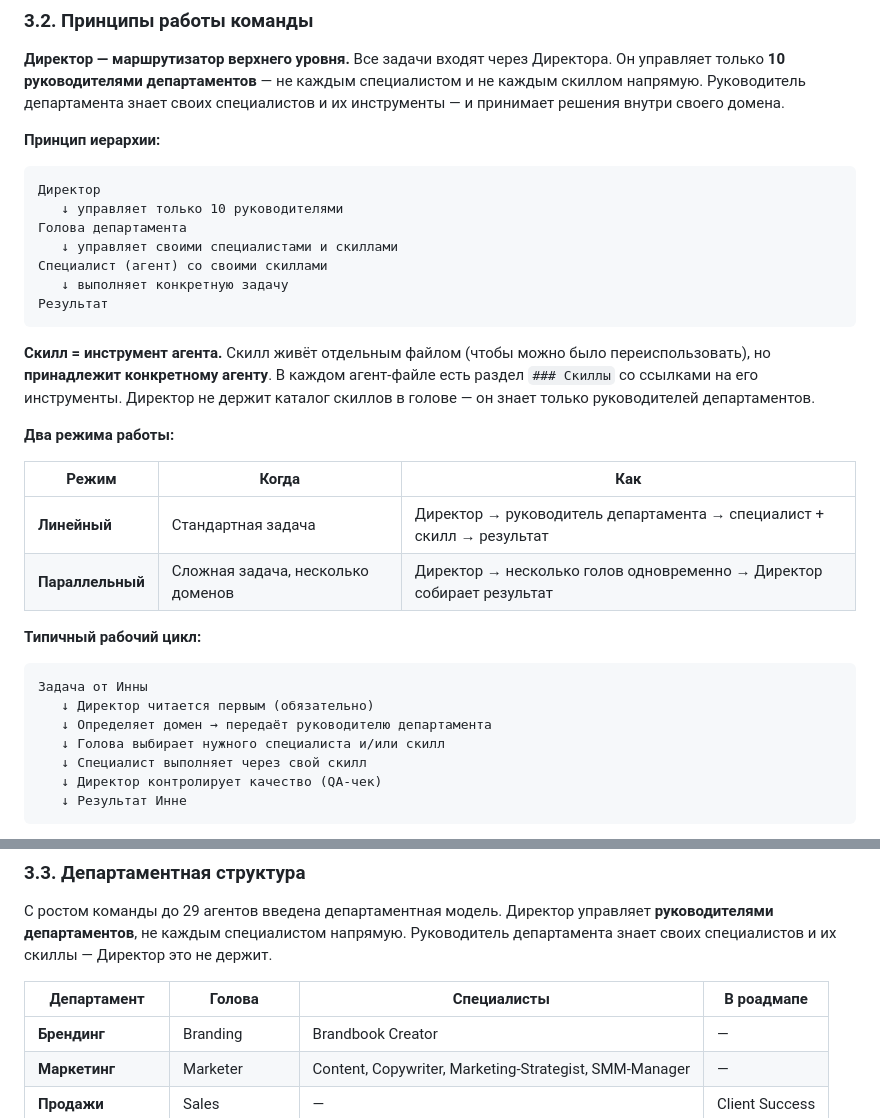
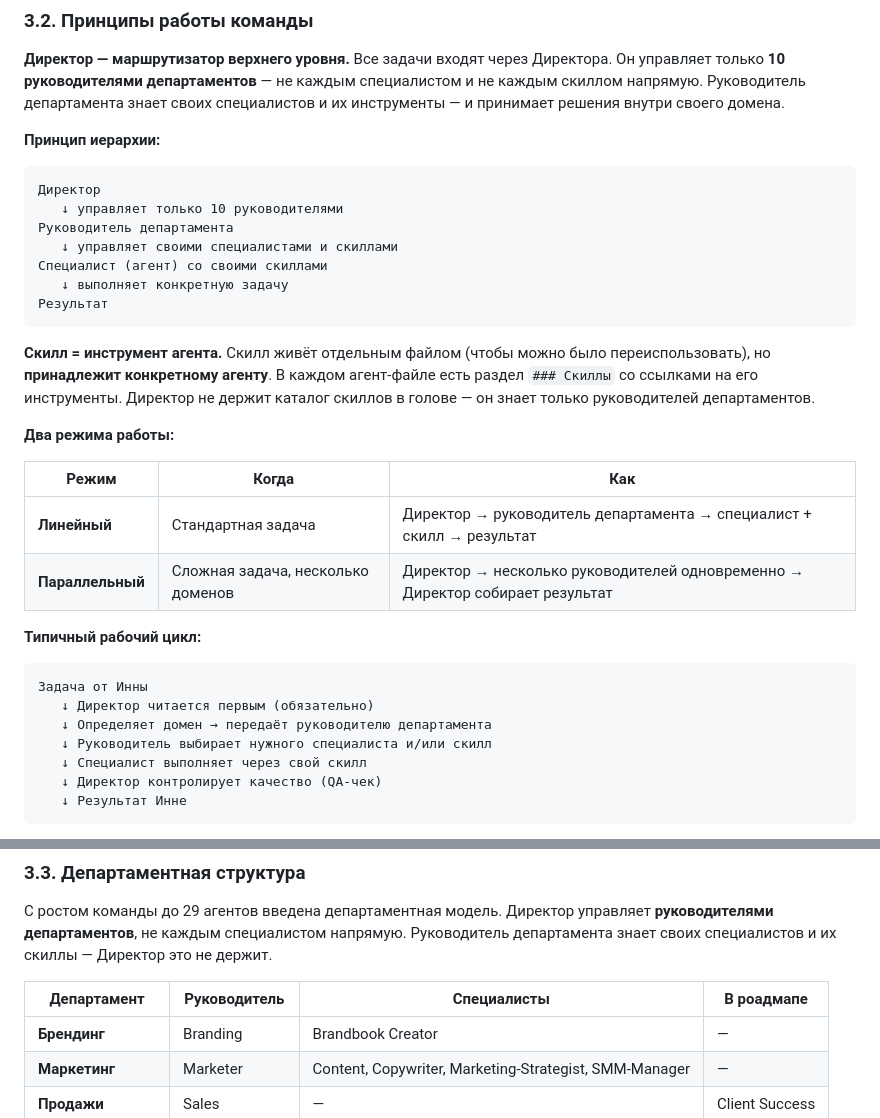
Before and after one commit to vibeideicod-cmd/my-architecture, a Markdown page: inna/architecture.md, 2 parts joined by grey strips. Drawn GitHub-style.

Commit message:
fix(architecture): убраны последние 4 вхождения «Голова» в диаграммах и таблице 3.2–3.3

````diff
--- a/inna/architecture.md
+++ b/inna/architecture.md
@@ -300,7 +300,7 @@
 ```
 Директор
    ↓ управляет только 10 руководителями
-Голова департамента
+Руководитель департамента
    ↓ управляет своими специалистами и скиллами
 Специалист (агент) со своими скиллами
    ↓ выполняет конкретную задачу
@@ -314,7 +314,7 @@
 | Режим | Когда | Как |
 |---|---|---|
 | **Линейный** | Стандартная задача | Директор → руководитель департамента → специалист + скилл → результат |
-| **Параллельный** | Сложная задача, несколько доменов | Директор → несколько голов одновременно → Директор собирает результат |
+| **Параллельный** | Сложная задача, несколько доменов | Директор → несколько руководителей одновременно → Директор собирает результат |
 
 **Типичный рабочий цикл:**
 
@@ -322,7 +322,7 @@
 Задача от Инны
    ↓ Директор читается первым (обязательно)
    ↓ Определяет домен → передаёт руководителю департамента
-   ↓ Голова выбирает нужного специалиста и/или скилл
+   ↓ Руководитель выбирает нужного специалиста и/или скилл
    ↓ Специалист выполняет через свой скилл
    ↓ Директор контролирует качество (QA-чек)
    ↓ Результат Инне
@@ -339,7 +339,7 @@
 
 С ростом команды до 29 агентов введена департаментная модель. Директор управляет **руководителями департаментов**, не каждым специалистом напрямую. Руководитель департамента знает своих специалистов и их скиллы — Директор это не держит.
 
-| Департамент | Голова | Специалисты | В роадмапе |
+| Департамент | Руководитель | Специалисты | В роадмапе |
 |---|---|---|---|
 | **Брендинг** | Branding | Brandbook Creator | — |
 | **Маркетинг** | Marketer | Content, Copywriter, Marketing-Strategist, SMM-Manager | — |
````
